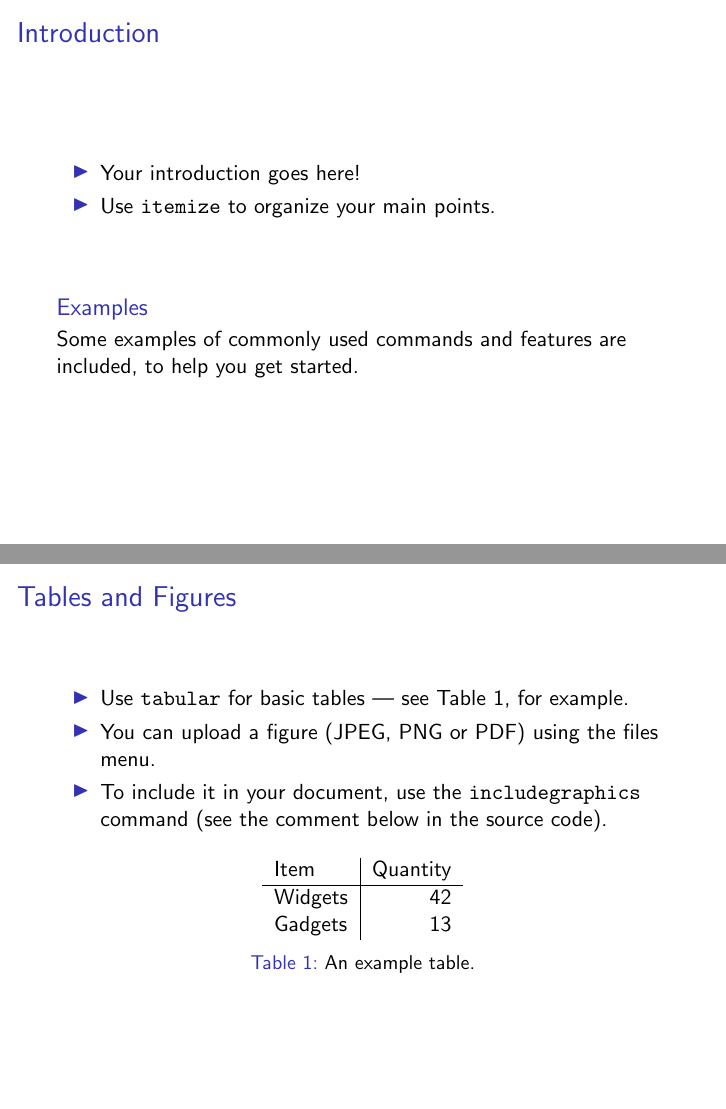
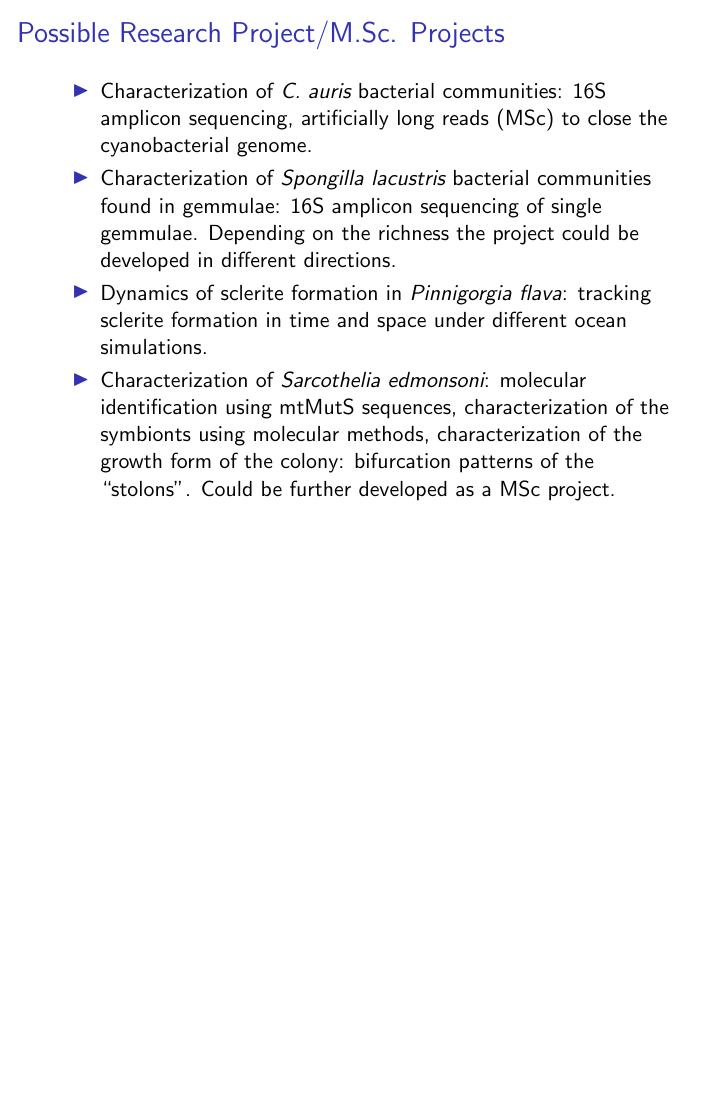
Before and after one commit to sevragorgia/Statistics, LaTeX slides (Statistics.tex): pages 2 and 3 of 4 before the commit and page 5 of 5 after it, the two joined at a grey line, the shorter picture padded with empty space. Compiled offline with pdfLaTeX.

Commit message:
add slides

```diff
--- a/Statistics.tex
+++ b/Statistics.tex
@@ -35,49 +35,18 @@
 %  \tableofcontents
 %\end{frame}
 
-\section{Introduction}
+\section{Announcement}
 
-\begin{frame}{Introduction}
+\begin{frame}{Possible Research Project/M.Sc. Projects}
 
 \begin{itemize}
-  \item Your introduction goes here!
-  \item Use \texttt{itemize} to organize your main points.
+  \setbeamercovered{transparent=25}
+  \item Characterization of \emph{C. auris} bacterial communities: 16S amplicon sequencing, artificially long reads (MSc) to close the cyanobacterial genome.
+  \pause
+  \item Characterization of \emph{Spongilla lacustris} bacterial communities found in gemmulae: 16S amplicon sequencing of single gemmulae. Depending on the richness the project could be developed in different directions.
+  \pause
+  \item Dynamics of sclerite formation in \emph{Pinnigorgia flava}: tracking sclerite formation in time and space under different ocean simulations.
+  \pause
+  \item Characterization of \emph{Sarcothelia edmonsoni}: molecular identification using mtMutS sequences, characterization of the symbionts using molecular methods, characterization of the growth form of the colony: bifurcation patterns of the ``stolons''. Could be further developed as a MSc project.
 \end{itemize}
-
-\vskip 1cm
-
-\begin{block}{Examples}
-Some examples of commonly used commands and features are included, to help you get started.
-\end{block}
-
 \end{frame}
-
-\section{Some \LaTeX{} Examples}
-
-\subsection{Tables and Figures}
-
-\begin{frame}{Tables and Figures}
-
-\begin{itemize}
-\item Use \texttt{tabular} for basic tables --- see Table~\ref{tab:widgets}, for example.
-\item You can upload a figure (JPEG, PNG or PDF) using the files menu.
-\item To include it in your document, use the \texttt{includegraphics} command (see the comment below in the source code).
-\end{itemize}
-
-% Commands to include a figure:
-%\begin{figure}
-%\includegraphics[width=\textwidth]{your-figure's-file-name}
-%\caption{\label{fig:your-figure}Caption goes here.}
-%\end{figure}
-
-\begin{table}
-\centering
-\begin{tabular}{l|r}
-Item & Quantity \\\hline
-Widgets & 42 \\
-Gadgets & 13
-\end{tabular}
-\caption{\label{tab:widgets}An example table.}
-\end{table}
-
-\end{frame}
```
Also changed, not shown: Intro_to_Data_Management.tex (+53 -3 lines), Statistics.tex (12 more changed lines).
